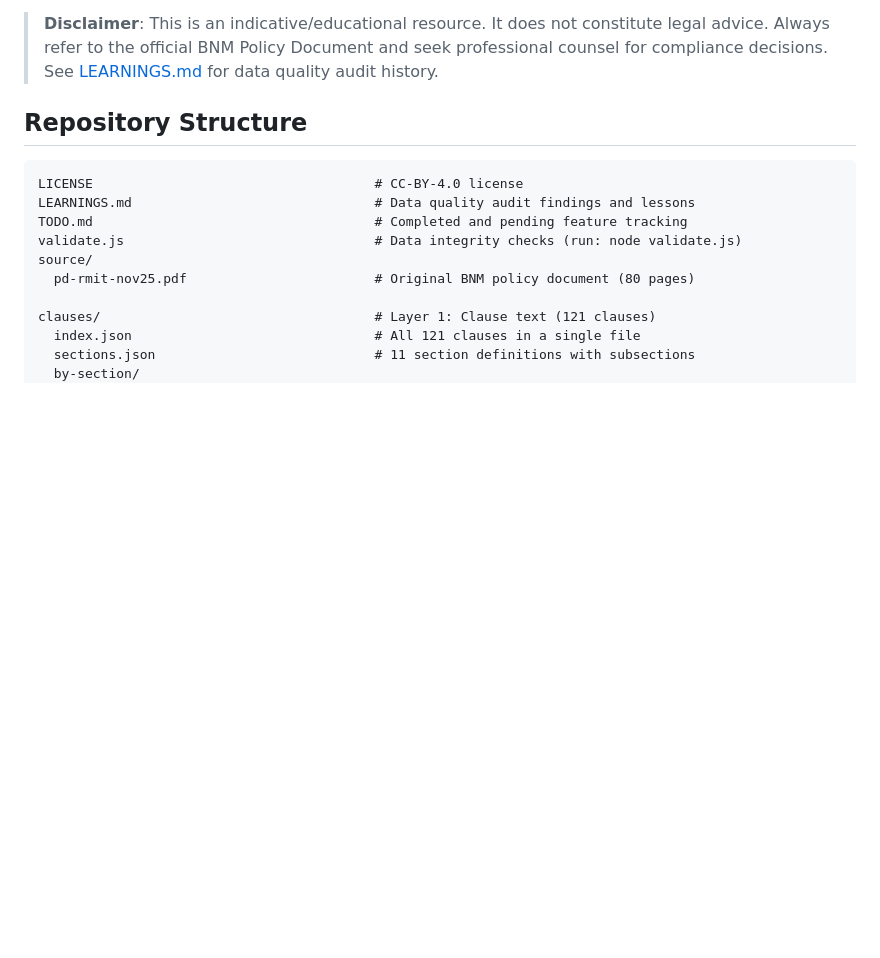
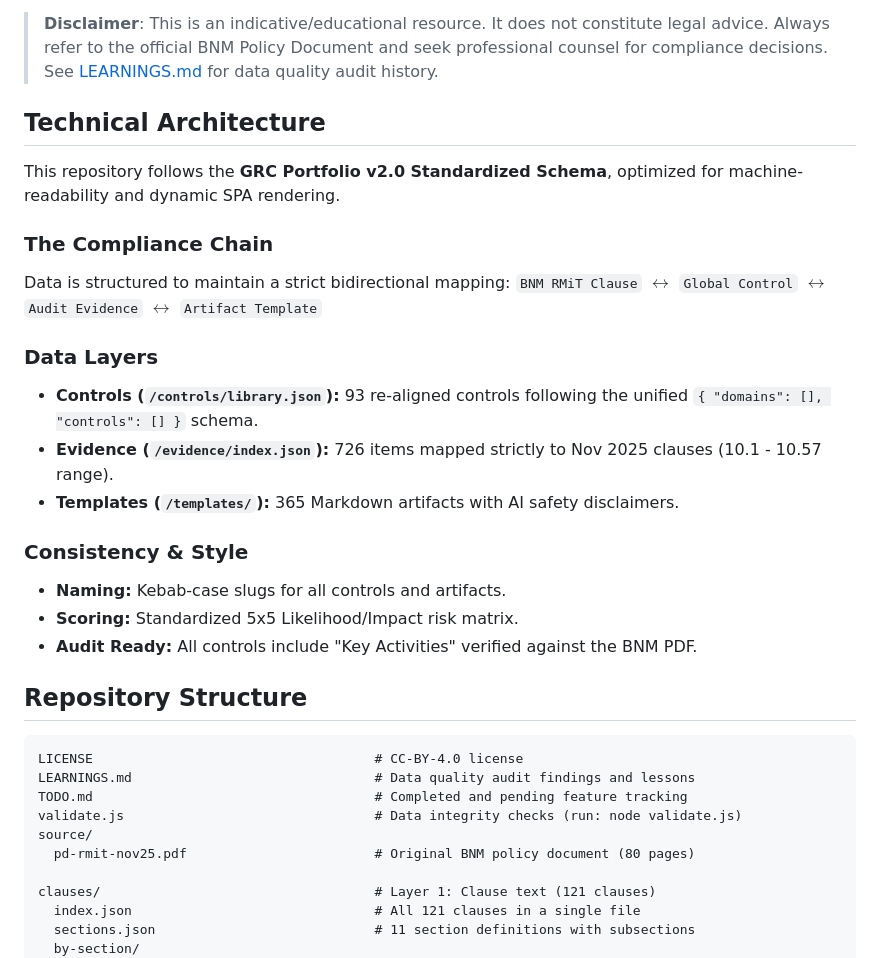
Before and after one commit to dawuds/RMIT, a Markdown page: README.md, the part around the change. Rendered like a GitHub page; blank space fills up the shorter version.

Commit message:
docs: align README with GRC Portfolio v2.0 Technical Architecture

```diff
--- a/README.md
+++ b/README.md
@@ -7,6 +7,24 @@ Machine-readable extraction of the **Bank Negara Malaysia (BNM) Risk Management
 121 clauses across 11 sections (S8-S18), with six integrated data layers: verbatim clause text, requirement breakdowns, evidence guidance, audit artifacts, common controls, and risk management. Includes a browsable **Templates** view with 365 AI-generated document templates across 6 categories, category filtering, search, and GitHub links. Features dark mode (automatic via `prefers-color-scheme`), favicon, and an **Audit Package** on each control detail view linking controls to their required artifacts and evidence items.
 
 > **Disclaimer**: This is an indicative/educational resource. It does not constitute legal advice. Always refer to the official BNM Policy Document and seek professional counsel for compliance decisions. See [LEARNINGS.md](LEARNINGS.md) for data quality audit history.
+
+## Technical Architecture
+
+This repository follows the **GRC Portfolio v2.0 Standardized Schema**, optimized for machine-readability and dynamic SPA rendering.
+
+### The Compliance Chain
+Data is structured to maintain a strict bidirectional mapping:
+`BNM RMiT Clause` $\leftrightarrow$ `Global Control` $\leftrightarrow$ `Audit Evidence` $\leftrightarrow$ `Artifact Template`
+
+### Data Layers
+- **Controls (`/controls/library.json`):** 93 re-aligned controls following the unified `{ "domains": [], "controls": [] }` schema.
+- **Evidence (`/evidence/index.json`):** 726 items mapped strictly to Nov 2025 clauses (10.1 - 10.57 range).
+- **Templates (`/templates/`):** 365 Markdown artifacts with AI safety disclaimers.
+
+### Consistency & Style
+- **Naming:** Kebab-case slugs for all controls and artifacts.
+- **Scoring:** Standardized 5x5 Likelihood/Impact risk matrix.
+- **Audit Ready:** All controls include "Key Activities" verified against the BNM PDF.
 
 ## Repository Structure
 
```
